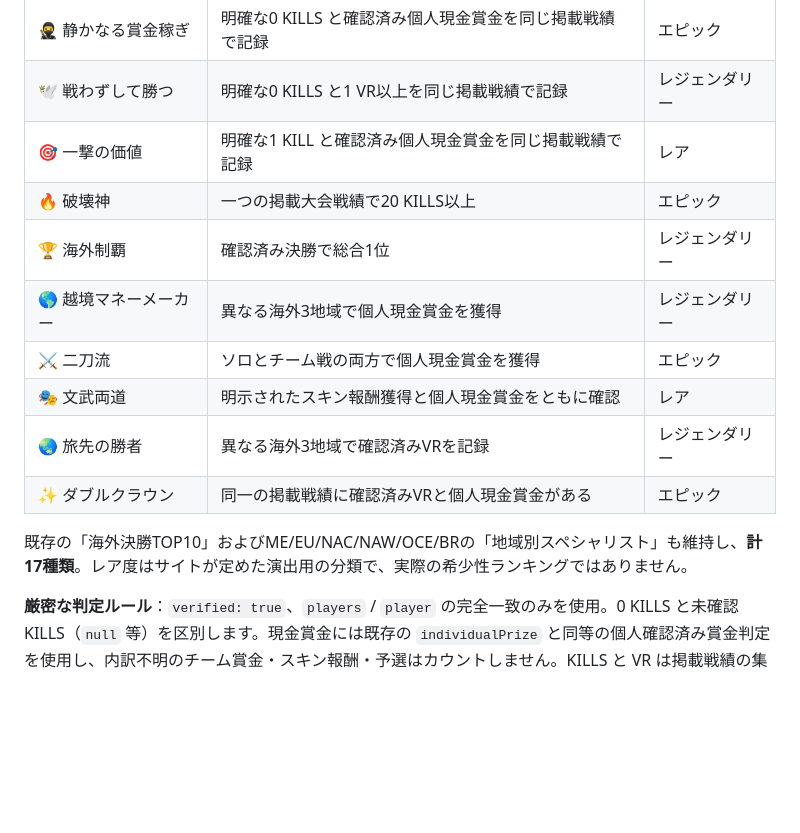
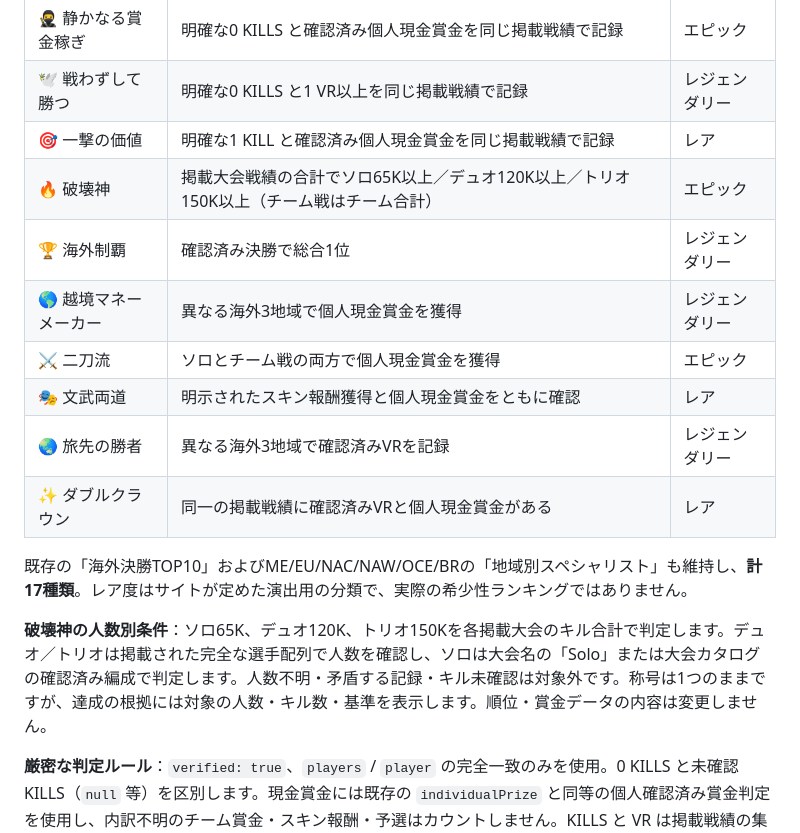
Before and after one commit to takezion62-hash/asia-on-tour, a Markdown page: README.md, the part around the change. Drawn GitHub-style; blank space fills up the shorter version.

Commit message:
docs(special): document solo/duo/trio Destruction God thresholds and rare Double Crown

```diff
--- a/README.md
+++ b/README.md
@@ -26,15 +26,17 @@ ASIA勢のFortnite海外大会戦績を検索・閲覧する、GitHub Pagesの
 | 🥷 静かなる賞金稼ぎ | 明確な0 KILLS と確認済み個人現金賞金を同じ掲載戦績で記録 | エピック |
 | 🕊️ 戦わずして勝つ | 明確な0 KILLS と1 VR以上を同じ掲載戦績で記録 | レジェンダリー |
 | 🎯 一撃の価値 | 明確な1 KILL と確認済み個人現金賞金を同じ掲載戦績で記録 | レア |
-| 🔥 破壊神 | 一つの掲載大会戦績で20 KILLS以上 | エピック |
+| 🔥 破壊神 | 掲載大会戦績の合計でソロ65K以上／デュオ120K以上／トリオ150K以上（チーム戦はチーム合計） | エピック |
 | 🏆 海外制覇 | 確認済み決勝で総合1位 | レジェンダリー |
 | 🌎 越境マネーメーカー | 異なる海外3地域で個人現金賞金を獲得 | レジェンダリー |
 | ⚔️ 二刀流 | ソロとチーム戦の両方で個人現金賞金を獲得 | エピック |
 | 🎭 文武両道 | 明示されたスキン報酬獲得と個人現金賞金をともに確認 | レア |
 | 🌏 旅先の勝者 | 異なる海外3地域で確認済みVRを記録 | レジェンダリー |
-| ✨ ダブルクラウン | 同一の掲載戦績に確認済みVRと個人現金賞金がある | エピック |
+| ✨ ダブルクラウン | 同一の掲載戦績に確認済みVRと個人現金賞金がある | レア |
 
 既存の「海外決勝TOP10」およびME/EU/NAC/NAW/OCE/BRの「地域別スペシャリスト」も維持し、**計17種類**。レア度はサイトが定めた演出用の分類で、実際の希少性ランキングではありません。
+
+**破壊神の人数別条件**：ソロ65K、デュオ120K、トリオ150Kを各掲載大会のキル合計で判定します。デュオ／トリオは掲載された完全な選手配列で人数を確認し、ソロは大会名の「Solo」または大会カタログの確認済み編成で判定します。人数不明・矛盾する記録・キル未確認は対象外です。称号は1つのままですが、達成の根拠には対象の人数・キル数・基準を表示します。順位・賞金データの内容は変更しません。
 
 **厳密な判定ルール**：`verified: true`、`players` / `player` の完全一致のみを使用。0 KILLS と未確認 KILLS（`null` 等）を区別します。現金賞金には既存の `individualPrize` と同等の個人確認済み賞金判定を使用し、内訳不明のチーム賞金・スキン報酬・予選はカウントしません。KILLS と VR は掲載戦績の集計値であり、チーム戦では**チーム合計**、複数試合の場合は**セッション合計**です。「同じ掲載戦績」は必ずしも「同じ試合」を意味せず、個人キル／個人VRとも断定しません。地域3種は異なる地域のみを数え、スキン報酬は獲得の明示がある記録のみです。公式Fortnite称号ではありません。
 
```
